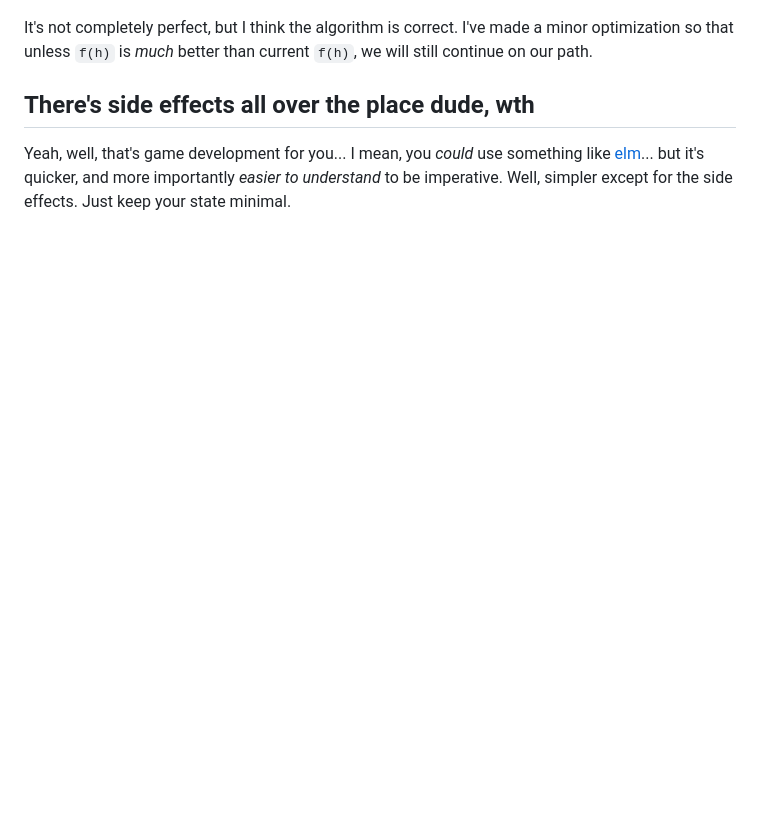
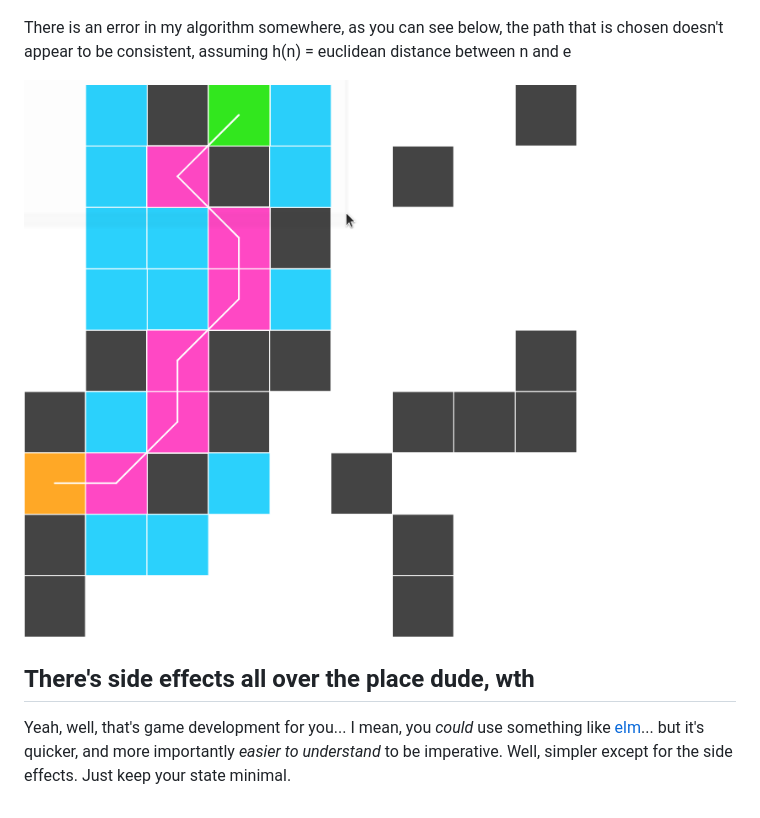
Before and after one commit to adamjc/a-star, a Markdown page: README.md, the part around the change. Rendered like a GitHub page; pictures changed too: a-star-error.png (added); blank space fills up the shorter version.

Commit message:
Show oddity in algorithm

```diff
--- a/README.md
+++ b/README.md
@@ -4,7 +4,9 @@ https://adamjc.github.io/a-star
 
 ![](a-star-algorithm.gif)
 
-It's not completely perfect, but I think the algorithm is correct. I've made a minor optimization so that unless `f(h)` is *much* better than current `f(h)`, we will still continue on our path.
+There is an error in my algorithm somewhere, as you can see below, the path that is chosen doesn't appear to be consistent, assuming h(n) = euclidean distance between n and e
+
+![](a-star-error.png)
 
 ## There's side effects all over the place dude, wth
 
```
